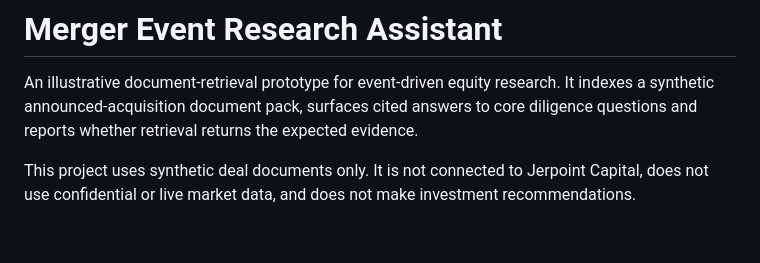
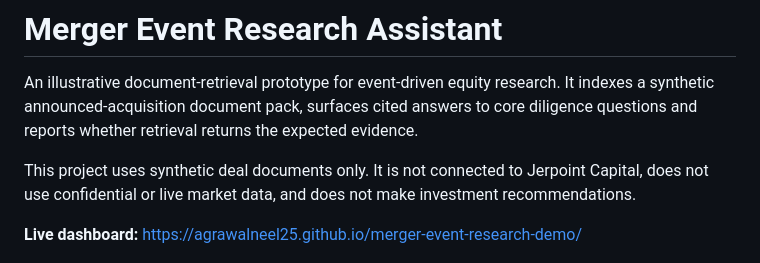
Before and after one commit to agrawalneel25/merger-event-research-demo, a Markdown page: README.md, the part around the change. Drawn GitHub-style; blank space fills up the shorter version.

Commit message:
add live dashboard link

```diff
--- a/README.md
+++ b/README.md
@@ -3,6 +3,8 @@
 An illustrative document-retrieval prototype for event-driven equity research. It indexes a synthetic announced-acquisition document pack, surfaces cited answers to core diligence questions and reports whether retrieval returns the expected evidence.
 
 This project uses synthetic deal documents only. It is not connected to Jerpoint Capital, does not use confidential or live market data, and does not make investment recommendations.
+
+**Live dashboard:** https://agrawalneel25.github.io/merger-event-research-demo/
 
 ![Generated dashboard preview](docs/dashboard.png)
 
```
